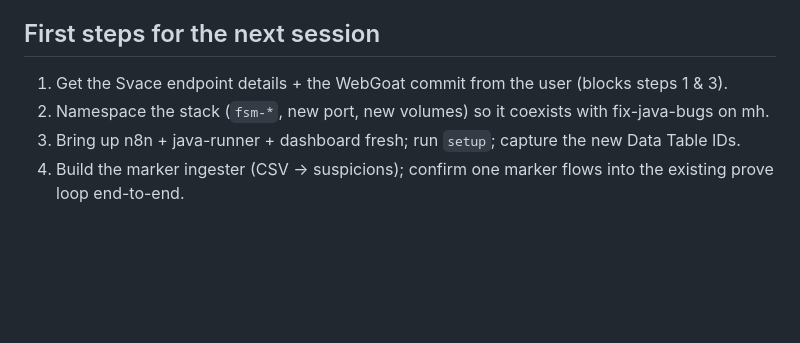
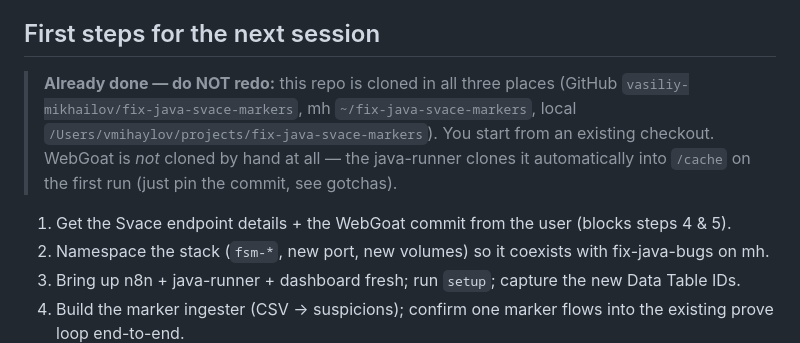
Before and after one commit to vasiliy-mikhailov/fix-java-svace-markers, a Markdown page: HANDOFF.md, the part around the change. Drawn GitHub-style; blank space fills up the shorter version.

Commit message:
HANDOFF: clarify the repo is already cloned in all 3 places; WebGoat auto-cloned by the runner
Co-Authored-By: Claude Opus 4.8 <noreply@anthropic.com>

```diff
--- a/HANDOFF.md
+++ b/HANDOFF.md
@@ -101,7 +101,9 @@ Simplest path: treat this as a **second, fully-namespaced stack** (`fsm-*` every
 
 ## First steps for the next session
 
-1. Get the Svace endpoint details + the WebGoat commit from the user (blocks steps 1 & 3).
+> **Already done — do NOT redo:** this repo is cloned in all three places (GitHub `vasiliy-mikhailov/fix-java-svace-markers`, mh `~/fix-java-svace-markers`, local `/Users/vmihaylov/projects/fix-java-svace-markers`). You start from an existing checkout. WebGoat is *not* cloned by hand at all — the java-runner clones it automatically into `/cache` on the first run (just pin the commit, see gotchas).
+
+1. Get the Svace endpoint details + the WebGoat commit from the user (blocks steps 4 & 5).
 2. Namespace the stack (`fsm-*`, new port, new volumes) so it coexists with fix-java-bugs on mh.
 3. Bring up n8n + java-runner + dashboard fresh; run `setup`; capture the new Data Table IDs.
 4. Build the marker ingester (CSV → suspicions); confirm one marker flows into the existing prove loop end-to-end.
```
